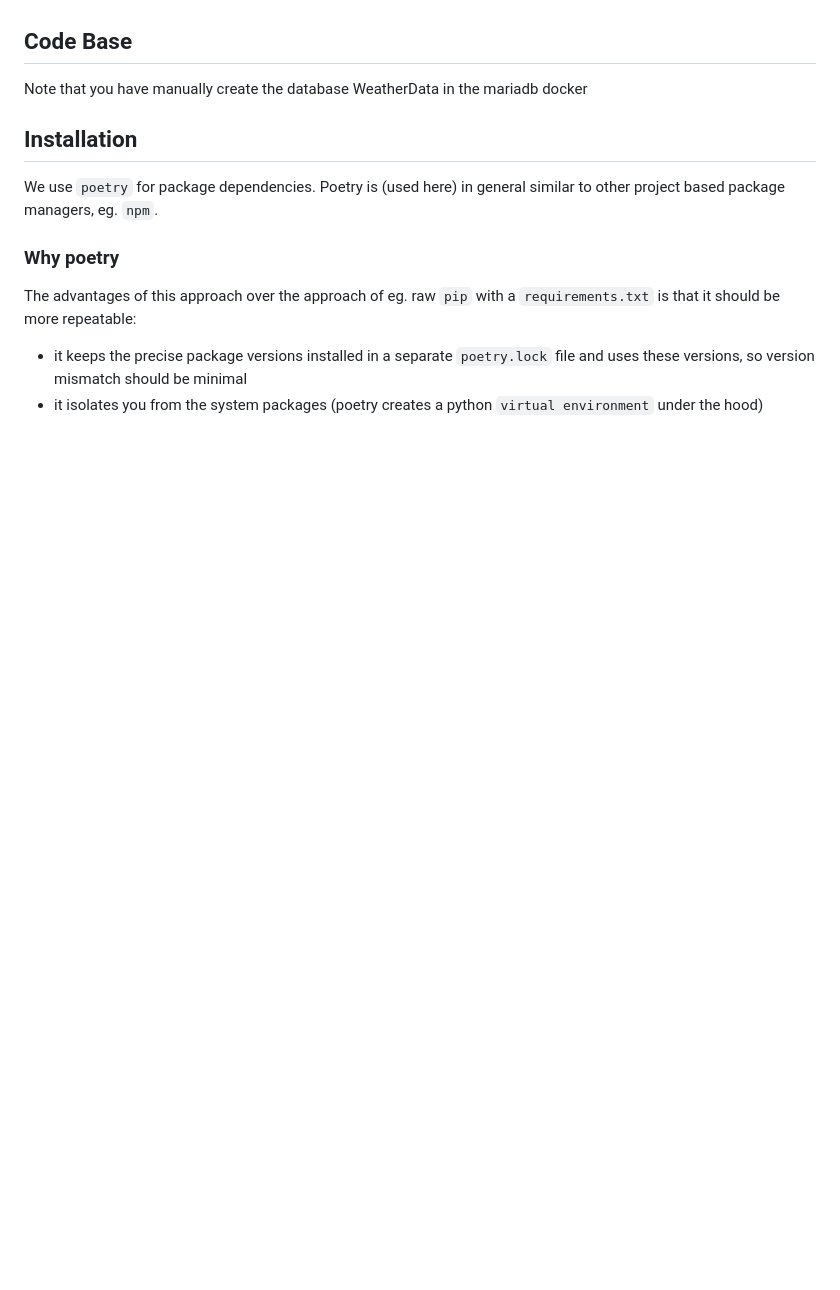
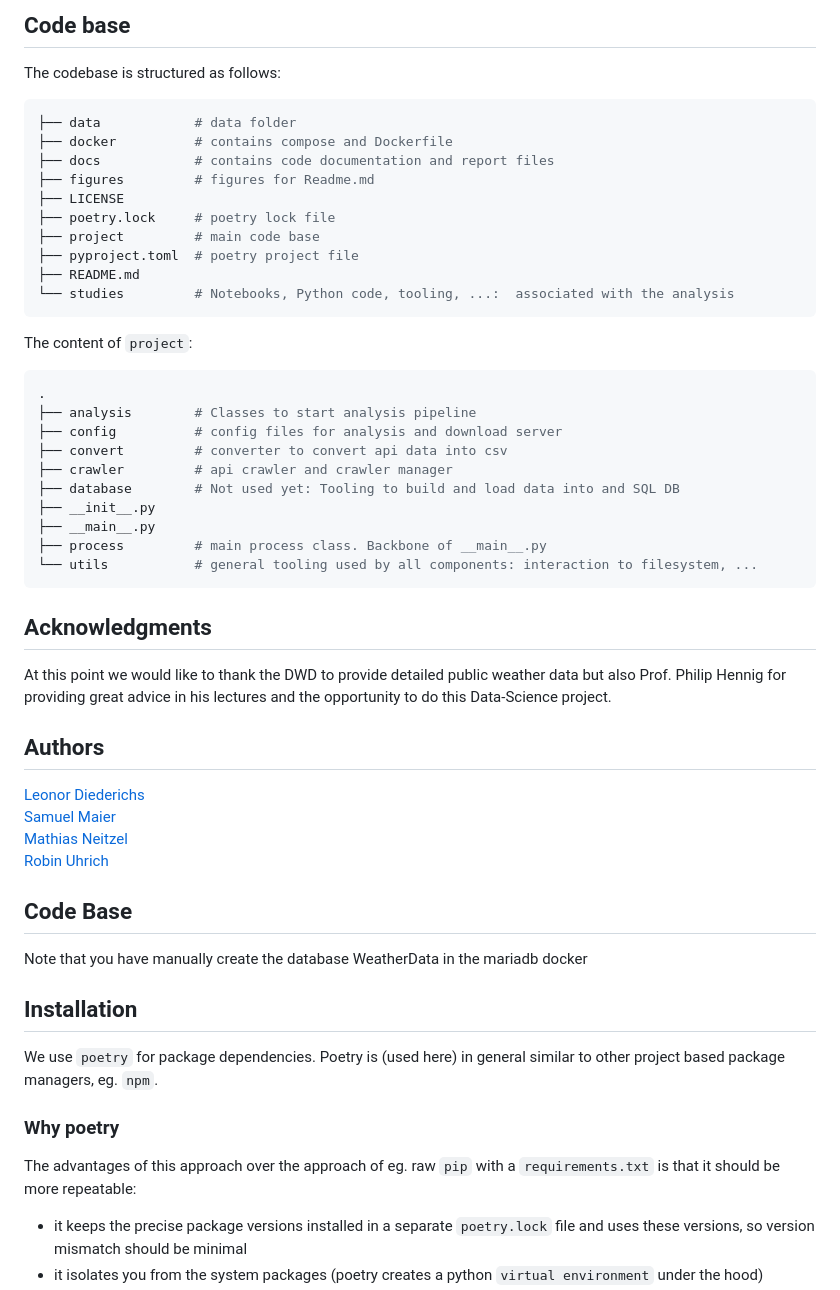
Before and after one commit to RobinU434/DataLiteracy, a Markdown page: README.md, the part around one of its changes. GitHub-like rendering; blank space fills up the shorter version.

````diff
--- a/README.md
+++ b/README.md
@@ -3,3 +69,46 @@ Course content of Data-Literacy at university of Tübingen
+## Code base
+
+The codebase is structured as follows:
+```bash
+├── data            # data folder
+├── docker          # contains compose and Dockerfile
+├── docs            # contains code documentation and report files
+├── figures         # figures for Readme.md
+├── LICENSE
+├── poetry.lock     # poetry lock file
+├── project         # main code base
+├── pyproject.toml  # poetry project file
+├── README.md
+└── studies         # Notebooks, Python code, tooling, ...:  associated with the analysis
+```
+
+The content of `project`:
+```bash
+.
+├── analysis        # Classes to start analysis pipeline
+├── config          # config files for analysis and download server
+├── convert         # converter to convert api data into csv
+├── crawler         # api crawler and crawler manager
+├── database        # Not used yet: Tooling to build and load data into and SQL DB
+├── __init__.py
+├── __main__.py
+├── process         # main process class. Backbone of __main__.py
+└── utils           # general tooling used by all components: interaction to filesystem, ...
+```
+
+
+
+## Acknowledgments
+
+At this point we would like to thank the DWD to provide detailed public weather data but also Prof. Philip Hennig for providing great advice in his lectures and the opportunity to do this Data-Science project.
+
+## Authors
+
+[Leonor Diederichs](https://github.com/lilli288)
+[Samuel Maier](https://github.com/9SMTM6)
+[Mathias Neitzel](https://github.com/mathicantcode)
+[Robin Uhrich](https://github.com/RobinU434)
+
 
 ## Code Base
 
````
Also changed, not shown: other parts of README.md (+67 -1 lines).
